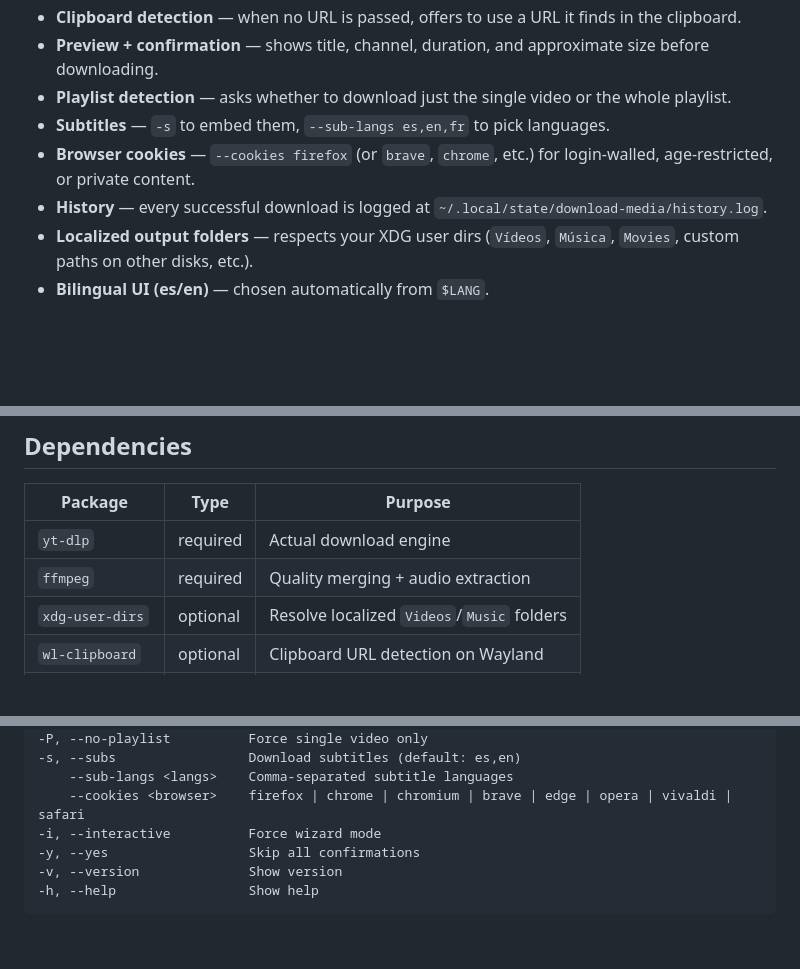
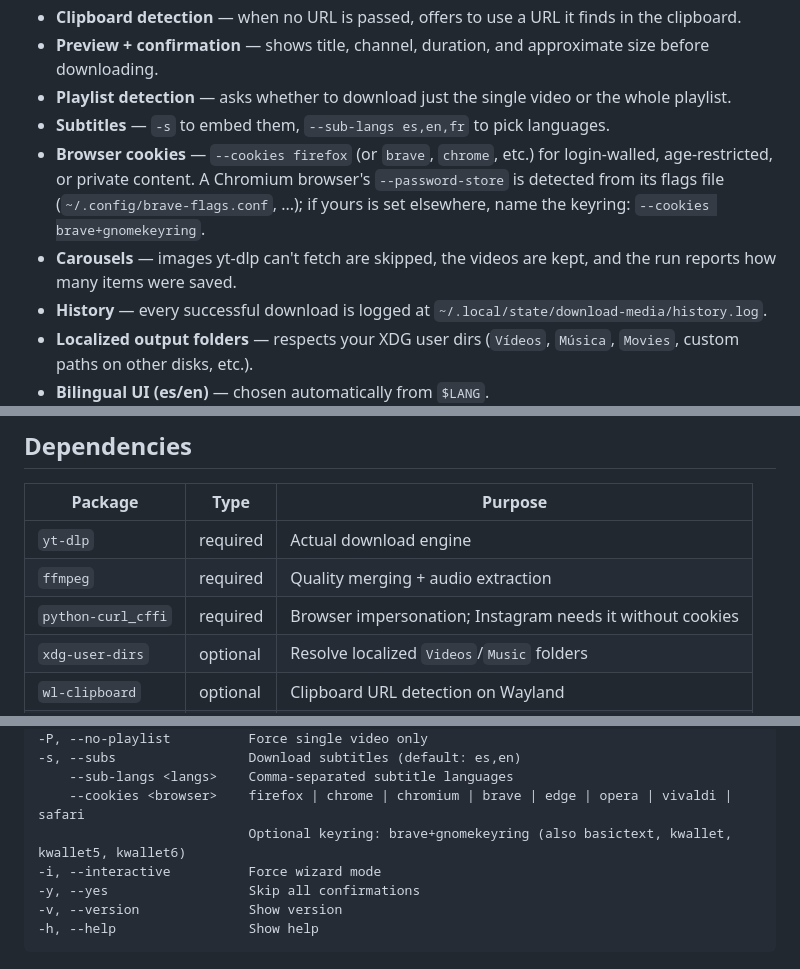
Before and after one commit to edicsonabel/download-media, a Markdown page: README.md, 3 parts joined by grey strips. Rendered like a GitHub page; blank space fills up the shorter version.

Commit message:
docs: document keyrings, carousels, test layers and agents
Record the rules behind the recent fixes so they aren't undone, and add the
release gate to the distribution flow.

```diff
--- a/README.md
+++ b/README.md
@@ -12,7 +12,8 @@ Supports **1800+ sites** through yt-dlp: YouTube, Twitter/X, Instagram, TikTok,
 - **Preview + confirmation** — shows title, channel, duration, and approximate size before downloading.
 - **Playlist detection** — asks whether to download just the single video or the whole playlist.
 - **Subtitles** — `-s` to embed them, `--sub-langs es,en,fr` to pick languages.
-- **Browser cookies** — `--cookies firefox` (or `brave`, `chrome`, etc.) for login-walled, age-restricted, or private content.
+- **Browser cookies** — `--cookies firefox` (or `brave`, `chrome`, etc.) for login-walled, age-restricted, or private content. A Chromium browser's `--password-store` is detected from its flags file (`~/.config/brave-flags.conf`, ...); if yours is set elsewhere, name the keyring: `--cookies brave+gnomekeyring`.
+- **Carousels** — images yt-dlp can't fetch are skipped, the videos are kept, and the run reports how many items were saved.
 - **History** — every successful download is logged at `~/.local/state/download-media/history.log`.
 - **Localized output folders** — respects your XDG user dirs (`Vídeos`, `Música`, `Movies`, custom paths on other disks, etc.).
 - **Bilingual UI (es/en)** — chosen automatically from `$LANG`.
@@ -50,6 +51,7 @@ sudo pacman -R download-media
 |-------------------|-----------|-----------------------------------------------|
 | `yt-dlp`          | required  | Actual download engine                        |
 | `ffmpeg`          | required  | Quality merging + audio extraction            |
+| `python-curl_cffi` | required | Browser impersonation; Instagram needs it without cookies |
 | `xdg-user-dirs`   | optional  | Resolve localized `Videos`/`Music` folders    |
 | `wl-clipboard`    | optional  | Clipboard URL detection on Wayland            |
 | `xclip` or `xsel` | optional  | Clipboard URL detection on X11                |
@@ -96,6 +98,7 @@ download-media -P <url>                   # force single video (ignore playlist)
 -s, --subs                 Download subtitles (default: es,en)
     --sub-langs <langs>    Comma-separated subtitle languages
     --cookies <browser>    firefox | chrome | chromium | brave | edge | opera | vivaldi | safari
+                           Optional keyring: brave+gnomekeyring (also basictext, kwallet, kwallet5, kwallet6)
 -i, --interactive          Force wizard mode
 -y, --yes                  Skip all confirmations
 -v, --version              Show version
```
Also changed, not shown: AGENTS.md (+65 -8 lines).
